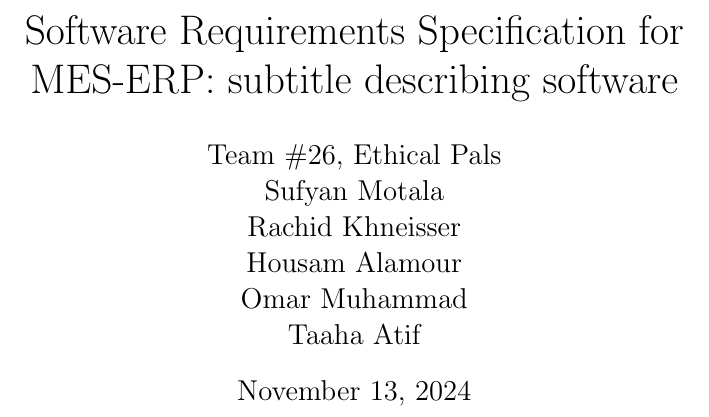
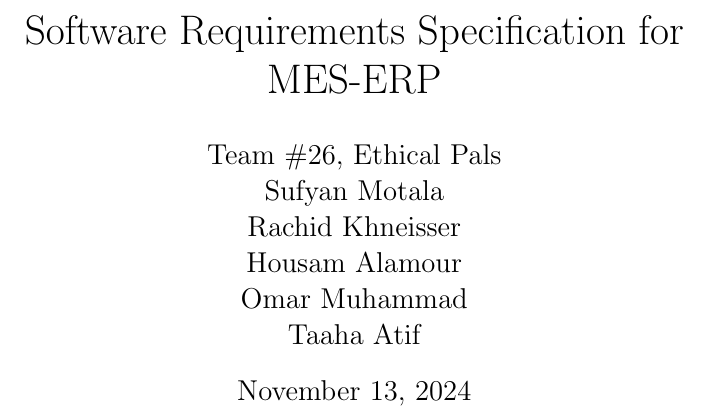
Before and after one commit to Housam2020/MES-ERP, a LaTeX document (docs/SRS-Volere/SRS.tex): part of page 1 of 46, cut so that both start at the same text. Compiled offline with pdfLaTeX.

Commit message:
Update title in Software Requirements Specification for clarity

```diff
--- a/docs/SRS-Volere/SRS.tex
+++ b/docs/SRS-Volere/SRS.tex
@@ -26,7 +26,7 @@
 
 \begin{document}
 
-\title{Software Requirements Specification for \progname: subtitle describing software}
+\title{Software Requirements Specification for \progname}
 \author{\authname}
 \date{\today}
 
```
Also changed, not shown: docs/SRS-Volere/SRS.pdf.
